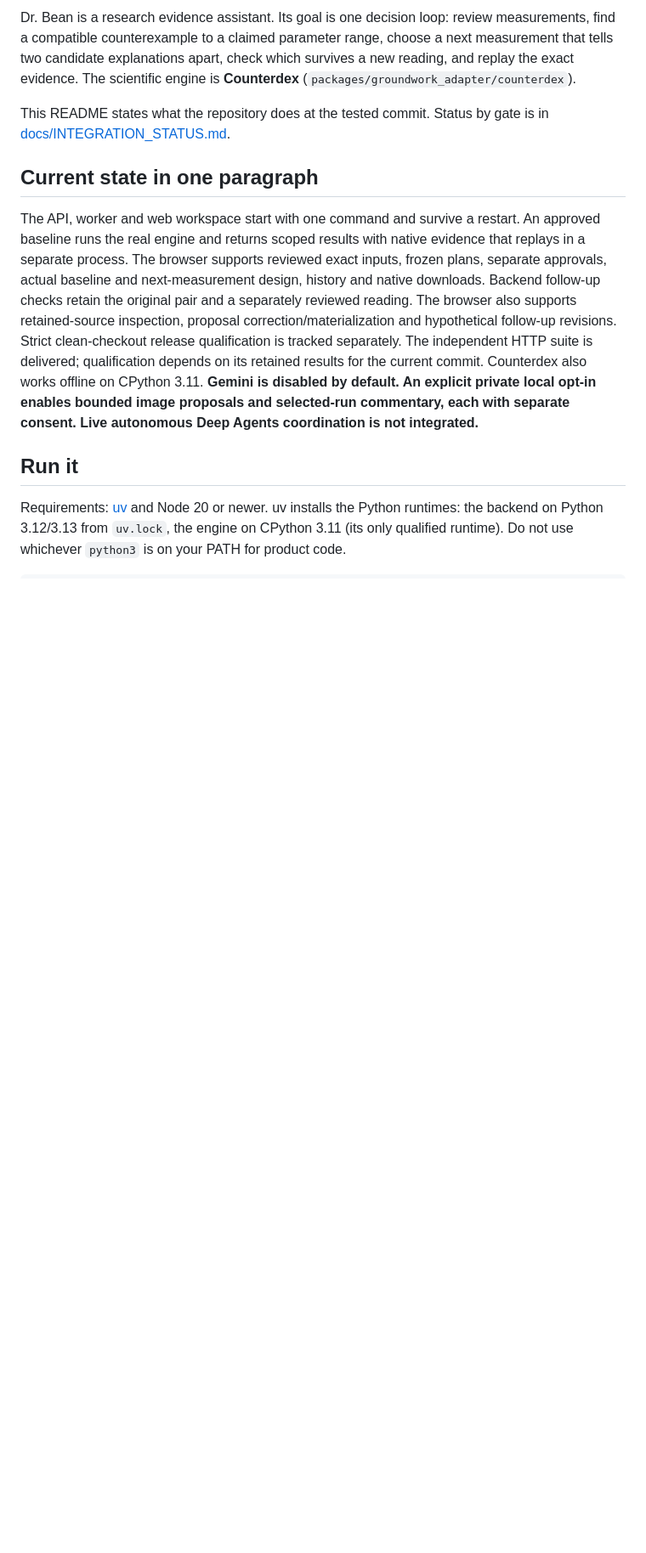
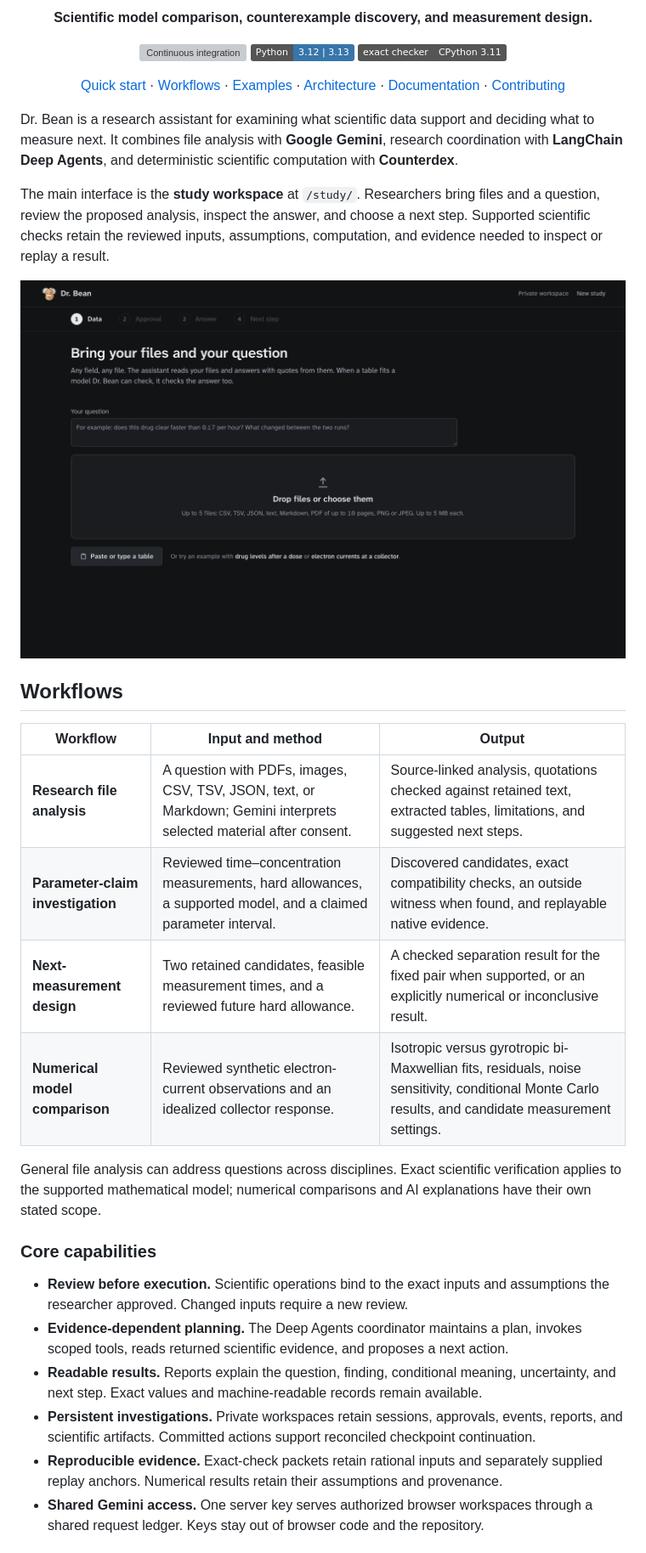
Before and after one commit to Arnav-M10/DrBean-hp26, a Markdown page: README.md, the part around one of its changes. Shown at 85% size. Drawn GitHub-style; pictures changed too: docs/images/study-workspace.png (added); badges without logos; blank space fills up the shorter version; grey boxes are pictures that could not be loaded.

Commit message:
docs: present Dr. Bean as a scientific research platform

````diff
--- a/README.md
+++ b/README.md
@@ -2,14 +2,48 @@
 
-Dr. Bean is a research evidence assistant. Its goal is one decision loop: review measurements, find a compatible counterexample to a claimed parameter range, choose a next measurement that tells two candidate explanations apart, check which survives a new reading, and replay the exact evidence. The scientific engine is **Counterdex** (`packages/groundwork_adapter/counterdex`).
+<p align="center">
+  <strong>Scientific model comparison, counterexample discovery, and measurement design.</strong>
+</p>
 
-This README states what the repository does at the tested commit. Status by gate is in [docs/INTEGRATION_STATUS.md](docs/INTEGRATION_STATUS.md).
+<p align="center">
+  <a href="https://github.com/Arnav-M10/DrBean-hp26/actions/workflows/ci.yml"><img src="https://github.com/Arnav-M10/DrBean-hp26/actions/workflows/ci.yml/badge.svg" alt="Continuous integration"></a>
+  <a href="pyproject.toml"><img src="https://img.shields.io/badge/Python-3.12%20%7C%203.13-3776AB?logo=python&logoColor=white" alt="Backend Python 3.12 and 3.13"></a>
+  <a href="packages/groundwork_adapter/README.md"><img src="https://img.shields.io/badge/exact%20checker-CPython%203.11-555555" alt="Exact checker on CPython 3.11"></a>
+</p>
 
-## Current state in one paragraph
+<p align="center">
+  <a href="#quick-start">Quick start</a> ·
+  <a href="#workflows">Workflows</a> ·
+  <a href="#examples">Examples</a> ·
+  <a href="#architecture">Architecture</a> ·
+  <a href="#documentation">Documentation</a> ·
+  <a href="#contributing">Contributing</a>
+</p>
 
-The API, worker and web workspace start with one command and survive a restart. An approved baseline runs the real engine and returns scoped results with native evidence that replays in a separate process. The browser supports reviewed exact inputs, frozen plans, separate approvals, actual baseline and next-measurement design, history and native downloads. Backend follow-up checks retain the original pair and a separately reviewed reading. The browser also supports retained-source inspection, proposal correction/materialization and hypothetical follow-up revisions. Strict clean-checkout release qualification is tracked separately. The independent HTTP suite is delivered; qualification depends on its retained results for the current commit. Counterdex also works offline on CPython 3.11. **Gemini is disabled by default. An explicit private local opt-in enables bounded image proposals and selected-run commentary, each with separate consent. Live autonomous Deep Agents coordination is not integrated.**
+Dr. Bean is a research assistant for examining what scientific data support and deciding what to measure next. It combines file analysis with **Google Gemini**, research coordination with **LangChain Deep Agents**, and deterministic scientific computation with **Counterdex**.
 
-## Run it
+The main interface is the **study workspace** at `/study/`. Researchers bring files and a question, review the proposed analysis, inspect the answer, and choose a next step. Supported scientific checks retain the reviewed inputs, assumptions, computation, and evidence needed to inspect or replay a result.
 
-Requirements: [uv](https://docs.astral.sh/uv/) and Node 20 or newer. uv installs the Python runtimes: the backend on Python 3.12/3.13 from `uv.lock`, the engine on CPython 3.11 (its only qualified runtime). Do not use whichever `python3` is on your PATH for product code.
+<p align="center">
+  <img src="docs/images/study-workspace.png" alt="Dr. Bean study workspace with a question, file intake, and the Data, Approval, Answer, and Next step stages" width="100%">
+</p>
 
-```sh
+## Workflows
+
+| Workflow | Input and method | Output |
+| --- | --- | --- |
+| **Research file analysis** | A question with PDFs, images, CSV, TSV, JSON, text, or Markdown; Gemini interprets selected material after consent. | Source-linked analysis, quotations checked against retained text, extracted tables, limitations, and suggested next steps. |
+| **Parameter-claim investigation** | Reviewed time–concentration measurements, hard allowances, a supported model, and a claimed parameter interval. | Discovered candidates, exact compatibility checks, an outside witness when found, and replayable native evidence. |
+| **Next-measurement design** | Two retained candidates, feasible measurement times, and a reviewed future hard allowance. | A checked separation result for the fixed pair when supported, or an explicitly numerical or inconclusive result. |
+| **Numerical model comparison** | Reviewed synthetic electron-current observations and an idealized collector response. | Isotropic versus gyrotropic bi-Maxwellian fits, residuals, noise sensitivity, conditional Monte Carlo results, and candidate measurement settings. |
+
+General file analysis can address questions across disciplines. Exact scientific verification applies to the supported mathematical model; numerical comparisons and AI explanations have their own stated scope.
+
+### Core capabilities
+
+- **Review before execution.** Scientific operations bind to the exact inputs and assumptions the researcher approved. Changed inputs require a new review.
+- **Evidence-dependent planning.** The Deep Agents coordinator maintains a plan, invokes scoped tools, reads returned scientific evidence, and proposes a next action.
+- **Readable results.** Reports explain the question, finding, conditional meaning, uncertainty, and next step. Exact values and machine-readable records remain available.
+- **Persistent investigations.** Private workspaces retain sessions, approvals, events, reports, and scientific artifacts. Committed actions support reconciled checkpoint continuation.
+- **Reproducible evidence.** Exact-check packets retain rational inputs and separately supplied replay anchors. Numerical results retain their assumptions and provenance.
+- **Shared Gemini access.** One server key serves authorized browser workspaces through a shared request ledger. Keys stay out of browser code and the repository.
+
````
Also changed, not shown: other parts of README.md (+129 -88 lines), docs/getting-started.md (added, +161 -0 lines).
